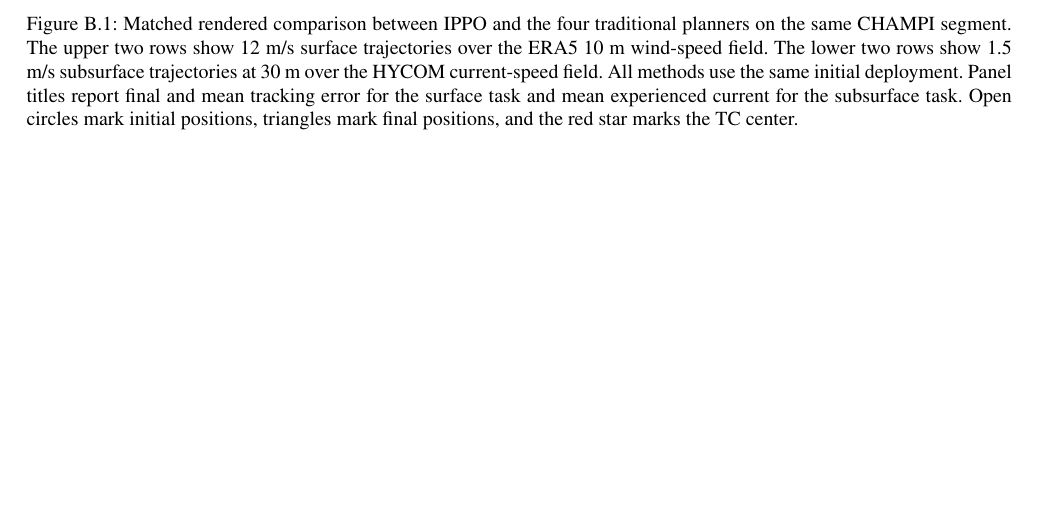
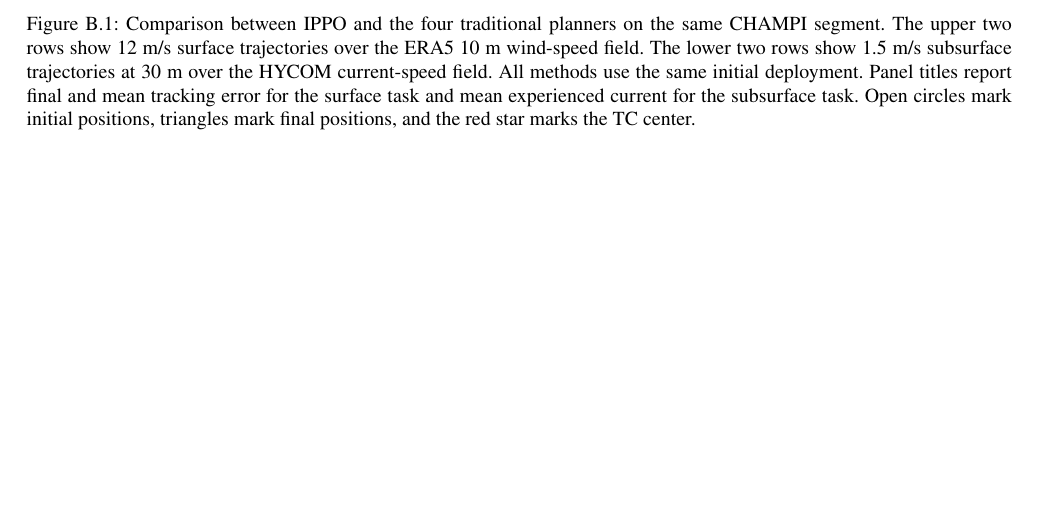
Before and after one commit to DYHAI/SUV-MARL-TC, a LaTeX paper (paper/main.tex): part of page 21 of 26, cut so that both start at the same text. Compiled offline with pdfLaTeX.

Commit message:
Simplify planner comparison caption

```diff
--- a/paper/main.tex
+++ b/paper/main.tex
@@ -1701,14 +1701,14 @@ Geometric coverage (km\(^2\)) & Current-weighted coverage \\
 \begin{center}
 \includegraphics[width=\textwidth,height=0.88\textheight,keepaspectratio]
   {figures/Fig7_Traditional_Planner_Rendering.pdf}
-\captionof{figure}{Matched rendered comparison between IPPO and the four
-traditional planners on the same CHAMPI segment. The upper two rows show
-12 m/s surface trajectories over the ERA5 10 m wind-speed field. The lower two
-rows show 1.5 m/s subsurface trajectories at 30 m over the HYCOM current-speed
-field. All methods use the same initial deployment. Panel titles report final
-and mean tracking error for the surface task and mean experienced current for
-the subsurface task. Open circles mark initial positions, triangles mark final
-positions, and the red star marks the TC center.}
+\captionof{figure}{Comparison between IPPO and the four traditional planners on
+the same CHAMPI segment. The upper two rows show 12 m/s surface trajectories
+over the ERA5 10 m wind-speed field. The lower two rows show 1.5 m/s subsurface
+trajectories at 30 m over the HYCOM current-speed field. All methods use the
+same initial deployment. Panel titles report final and mean tracking error for
+the surface task and mean experienced current for the subsurface task. Open
+circles mark initial positions, triangles mark final positions, and the red
+star marks the TC center.}
 \label{fig:planner_rendering}
 \end{center}
 
```
Also changed, not shown: 1 other file.
